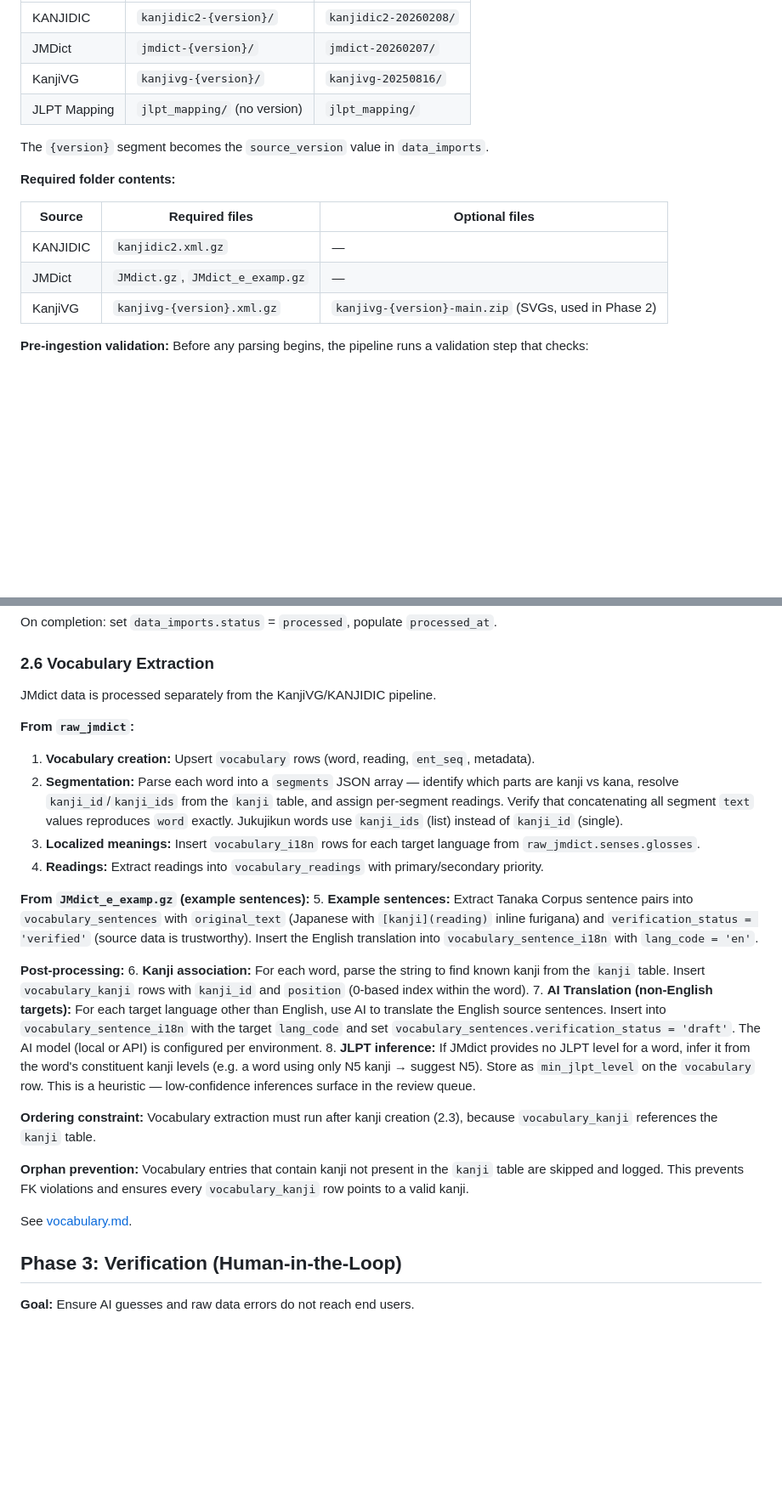
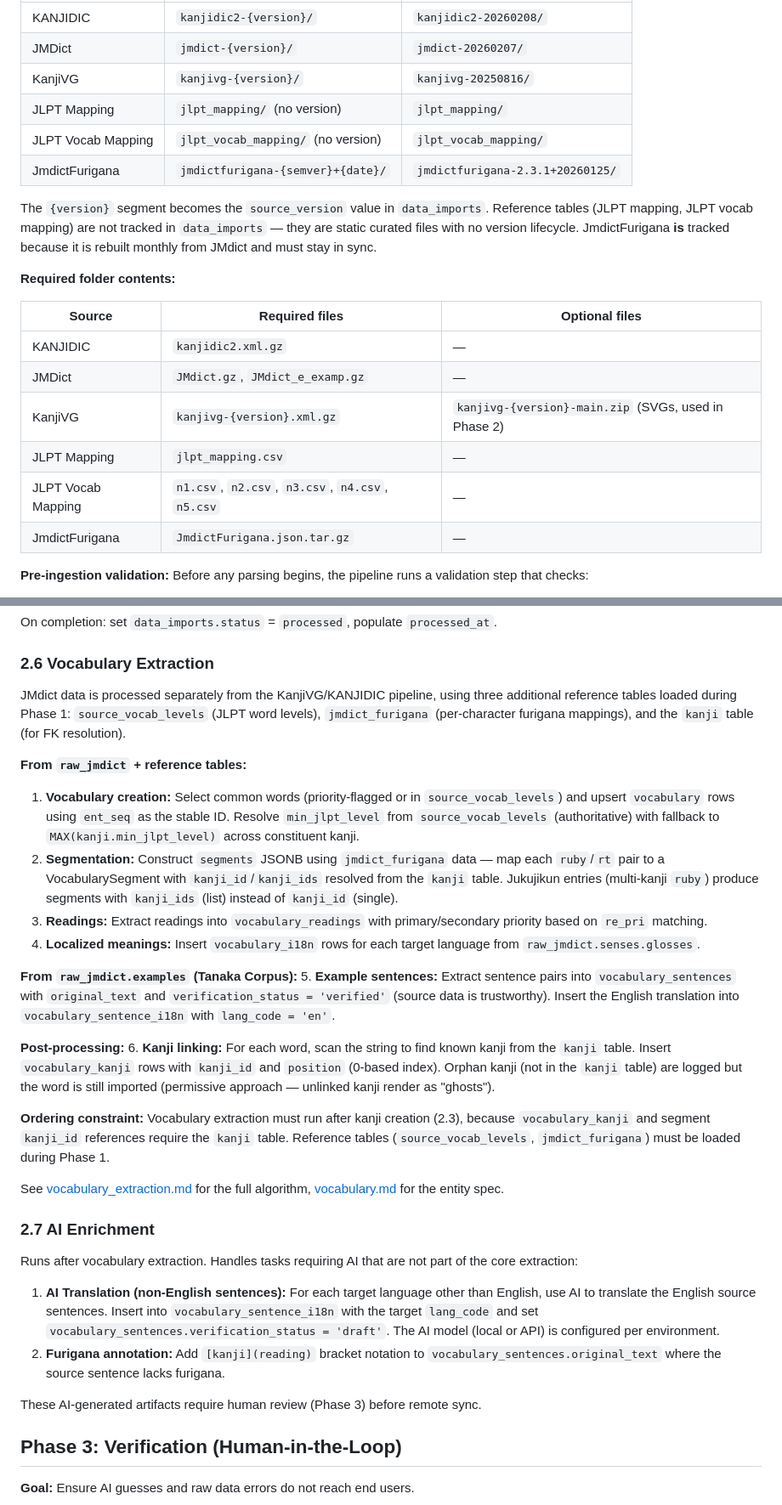
Before and after one commit to Va1erii/kanji_craft, a Markdown page: docs/technical/pipeline.md, 2 parts joined by grey strips. Shown at 85% size. Drawn GitHub-style; blank space fills up the shorter version.

```diff
--- a/docs/technical/pipeline.md
+++ b/docs/technical/pipeline.md
@@ -75,8 +98,10 @@ The admin prepares source data by placing downloaded archives into correctly nam
 | JMDict | `jmdict-{version}/` | `jmdict-20260207/` |
 | KanjiVG | `kanjivg-{version}/` | `kanjivg-20250816/` |
 | JLPT Mapping | `jlpt_mapping/` (no version) | `jlpt_mapping/` |
+| JLPT Vocab Mapping | `jlpt_vocab_mapping/` (no version) | `jlpt_vocab_mapping/` |
+| JmdictFurigana | `jmdictfurigana-{semver}+{date}/` | `jmdictfurigana-2.3.1+20260125/` |
 
-The `{version}` segment becomes the `source_version` value in `data_imports`.
+The `{version}` segment becomes the `source_version` value in `data_imports`. Reference tables (JLPT mapping, JLPT vocab mapping) are not tracked in `data_imports` — they are static curated files with no version lifecycle. JmdictFurigana **is** tracked because it is rebuilt monthly from JMdict and must stay in sync.
 
 **Required folder contents:**
 
@@ -85,6 +110,9 @@ The `{version}` segment becomes the `source_version` value in `data_imports`.
 | KANJIDIC | `kanjidic2.xml.gz` | — |
 | JMDict | `JMdict.gz`, `JMdict_e_examp.gz` | — |
 | KanjiVG | `kanjivg-{version}.xml.gz` | `kanjivg-{version}-main.zip` (SVGs, used in Phase 2) |
+| JLPT Mapping | `jlpt_mapping.csv` | — |
+| JLPT Vocab Mapping | `n1.csv`, `n2.csv`, `n3.csv`, `n4.csv`, `n5.csv` | — |
+| JmdictFurigana | `JmdictFurigana.json.tar.gz` | — |
 
 **Pre-ingestion validation:** Before any parsing begins, the pipeline runs a validation step that checks:
 1. Folder name matches the expected pattern for the selected source.
@@ -246,27 +278,32 @@ On completion: set `data_imports.status` = `processed`, populate `processed_at`.
 
 ### 2.6 Vocabulary Extraction
 
-JMdict data is processed separately from the KanjiVG/KANJIDIC pipeline.
+JMdict data is processed separately from the KanjiVG/KANJIDIC pipeline, using three additional reference tables loaded during Phase 1: `source_vocab_levels` (JLPT word levels), `jmdict_furigana` (per-character furigana mappings), and the `kanji` table (for FK resolution).
 
-**From `raw_jmdict`:**
-1. **Vocabulary creation:** Upsert `vocabulary` rows (word, reading, `ent_seq`, metadata).
-2. **Segmentation:** Parse each word into a `segments` JSON array — identify which parts are kanji vs kana, resolve `kanji_id`/`kanji_ids` from the `kanji` table, and assign per-segment readings. Verify that concatenating all segment `text` values reproduces `word` exactly. Jukujikun words use `kanji_ids` (list) instead of `kanji_id` (single).
-3. **Localized meanings:** Insert `vocabulary_i18n` rows for each target language from `raw_jmdict.senses.glosses`.
-4. **Readings:** Extract readings into `vocabulary_readings` with primary/secondary priority.
+**From `raw_jmdict` + reference tables:**
+1. **Vocabulary creation:** Select common words (priority-flagged or in `source_vocab_levels`) and upsert `vocabulary` rows using `ent_seq` as the stable ID. Resolve `min_jlpt_level` from `source_vocab_levels` (authoritative) with fallback to `MAX(kanji.min_jlpt_level)` across constituent kanji.
+2. **Segmentation:** Construct `segments` JSONB using `jmdict_furigana` data — map each `ruby`/`rt` pair to a VocabularySegment with `kanji_id`/`kanji_ids` resolved from the `kanji` table. Jukujikun entries (multi-kanji `ruby`) produce segments with `kanji_ids` (list) instead of `kanji_id` (single).
+3. **Readings:** Extract readings into `vocabulary_readings` with primary/secondary priority based on `re_pri` matching.
+4. **Localized meanings:** Insert `vocabulary_i18n` rows for each target language from `raw_jmdict.senses.glosses`.
 
-**From `JMdict_e_examp.gz` (example sentences):**
-5. **Example sentences:** Extract Tanaka Corpus sentence pairs into `vocabulary_sentences` with `original_text` (Japanese with `[kanji](reading)` inline furigana) and `verification_status = 'verified'` (source data is trustworthy). Insert the English translation into `vocabulary_sentence_i18n` with `lang_code = 'en'`.
+**From `raw_jmdict.examples` (Tanaka Corpus):**
+5. **Example sentences:** Extract sentence pairs into `vocabulary_sentences` with `original_text` and `verification_status = 'verified'` (source data is trustworthy). Insert the English translation into `vocabulary_sentence_i18n` with `lang_code = 'en'`.
 
 **Post-processing:**
-6. **Kanji association:** For each word, parse the string to find known kanji from the `kanji` table. Insert `vocabulary_kanji` rows with `kanji_id` and `position` (0-based index within the word).
-7. **AI Translation (non-English targets):** For each target language other than English, use AI to translate the English source sentences. Insert into `vocabulary_sentence_i18n` with the target `lang_code` and set `vocabulary_sentences.verification_status = 'draft'`. The AI model (local or API) is configured per environment.
-8. **JLPT inference:** If JMdict provides no JLPT level for a word, infer it from the word's constituent kanji levels (e.g. a word using only N5 kanji → suggest N5). Store as `min_jlpt_level` on the `vocabulary` row. This is a heuristic — low-confidence inferences surface in the review queue.
+6. **Kanji linking:** For each word, scan the string to find known kanji from the `kanji` table. Insert `vocabulary_kanji` rows with `kanji_id` and `position` (0-based index). Orphan kanji (not in the `kanji` table) are logged but the word is still imported (permissive approach — unlinked kanji render as "ghosts").
 
-**Ordering constraint:** Vocabulary extraction must run after kanji creation (2.3), because `vocabulary_kanji` references the `kanji` table.
+**Ordering constraint:** Vocabulary extraction must run after kanji creation (2.3), because `vocabulary_kanji` and segment `kanji_id` references require the `kanji` table. Reference tables (`source_vocab_levels`, `jmdict_furigana`) must be loaded during Phase 1.
 
-**Orphan prevention:** Vocabulary entries that contain kanji not present in the `kanji` table are skipped and logged. This prevents FK violations and ensures every `vocabulary_kanji` row points to a valid kanji.
+See [vocabulary_extraction.md](vocabulary_extraction.md) for the full algorithm, [vocabulary.md](../entities/vocabulary.md) for the entity spec.
 
-See [vocabulary.md](../entities/vocabulary.md).
+### 2.7 AI Enrichment
+
+Runs after vocabulary extraction. Handles tasks requiring AI that are not part of the core extraction:
+
+1. **AI Translation (non-English sentences):** For each target language other than English, use AI to translate the English source sentences. Insert into `vocabulary_sentence_i18n` with the target `lang_code` and set `vocabulary_sentences.verification_status = 'draft'`. The AI model (local or API) is configured per environment.
+2. **Furigana annotation:** Add `[kanji](reading)` bracket notation to `vocabulary_sentences.original_text` where the source sentence lacks furigana.
+
+These AI-generated artifacts require human review (Phase 3) before remote sync.
 
 ## Phase 3: Verification (Human-in-the-Loop)
 
```
Also changed, not shown: other parts of docs/technical/pipeline.md (+36 -4 lines), docs/sources/jmdict_furigana_format.md (+1 -1 lines), docs/technical/vocabulary_extraction.md (+1 -1 lines).
